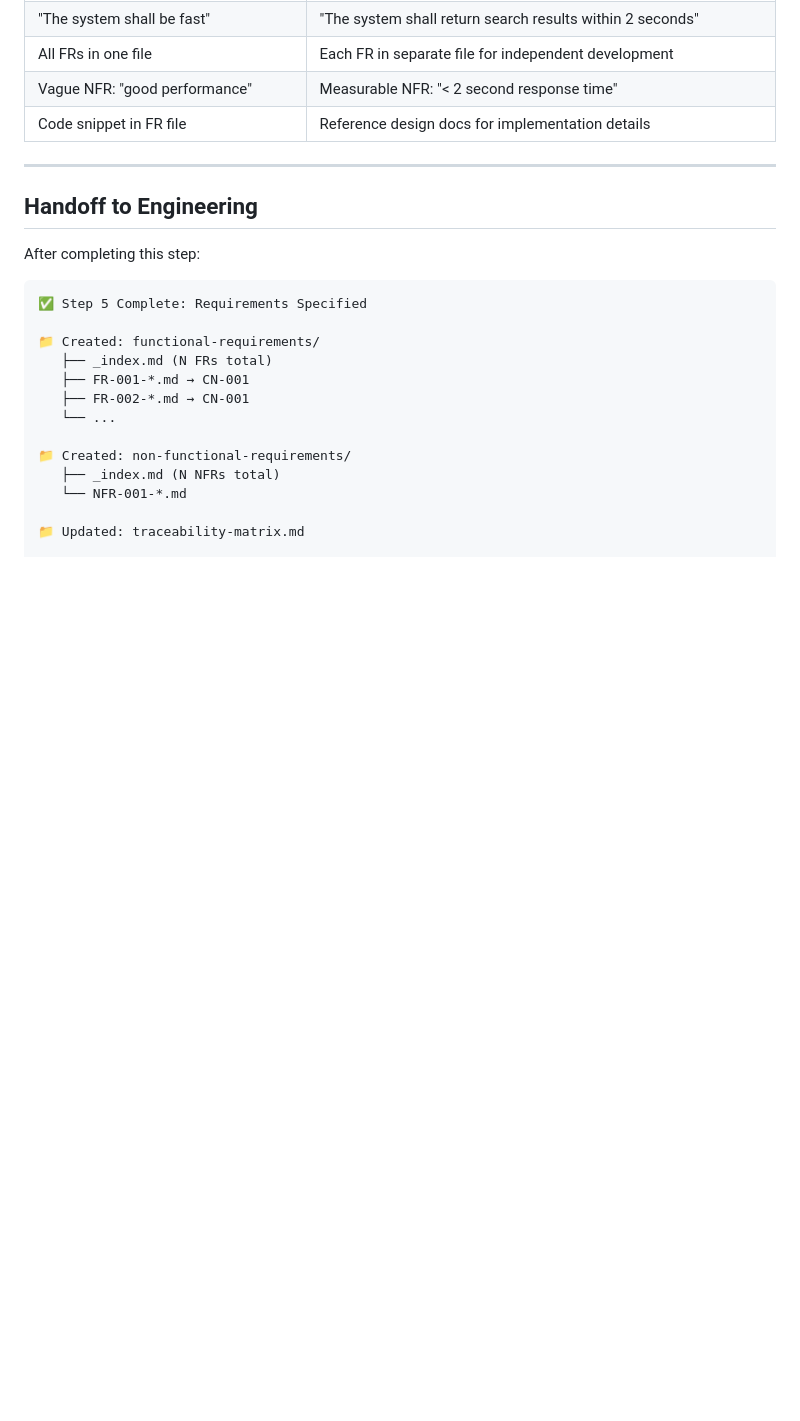
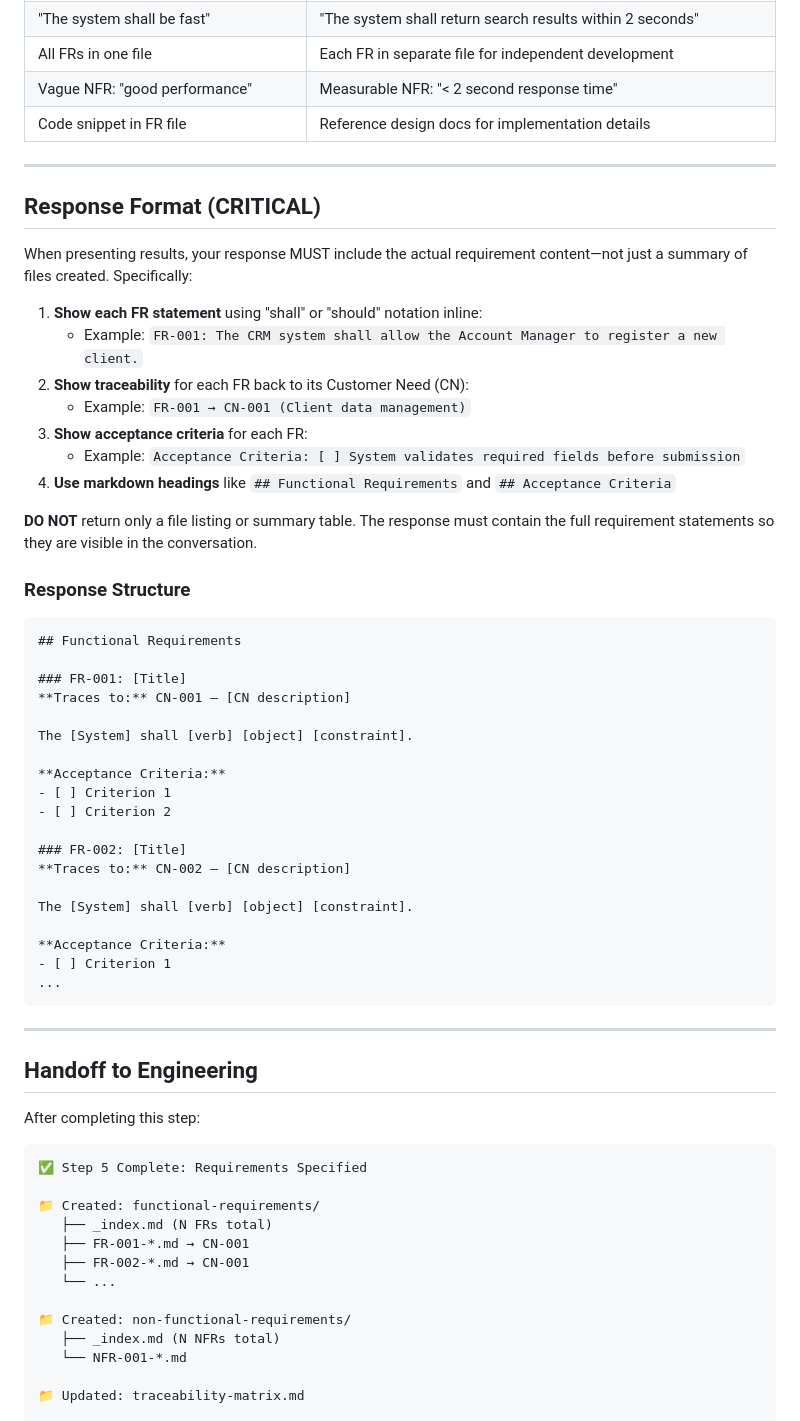
Before and after one commit to RafaelGorski/Problem-Based-SRS, a Markdown page: skills/functional-requirements/SKILL.md, the part around the change. GitHub-like rendering; blank space fills up the shorter version.

Commit message:
fix: ensure skill responses include structured content inline
- functional-requirements: Add Response Format section requiring shall/should
  statements, acceptance criteria, and CN traceability in chat response
- software-vision: Require ## Vision or ## Positioning headings in response
- Fixes 6 test failures where LLM returned summaries instead of content

Co-authored-by: Copilot <223556219+Copilot@users.noreply.github.com>

````diff
--- a/skills/functional-requirements/SKILL.md
+++ b/skills/functional-requirements/SKILL.md
@@ -373,6 +373,46 @@ Before finalizing, verify:
 
 ---
 
+## Response Format (CRITICAL)
+
+When presenting results, your response MUST include the actual requirement content—not just a summary of files created. Specifically:
+
+1. **Show each FR statement** using "shall" or "should" notation inline:
+   - Example: `FR-001: The CRM system shall allow the Account Manager to register a new client.`
+2. **Show traceability** for each FR back to its Customer Need (CN):
+   - Example: `FR-001 → CN-001 (Client data management)`
+3. **Show acceptance criteria** for each FR:
+   - Example: `Acceptance Criteria: [ ] System validates required fields before submission`
+4. **Use markdown headings** like `## Functional Requirements` and `## Acceptance Criteria`
+
+**DO NOT** return only a file listing or summary table. The response must contain the full requirement statements so they are visible in the conversation.
+
+### Response Structure
+
+```markdown
+## Functional Requirements
+
+### FR-001: [Title]
+**Traces to:** CN-001 — [CN description]
+
+The [System] shall [verb] [object] [constraint].
+
+**Acceptance Criteria:**
+- [ ] Criterion 1
+- [ ] Criterion 2
+
+### FR-002: [Title]
+**Traces to:** CN-002 — [CN description]
+
+The [System] shall [verb] [object] [constraint].
+
+**Acceptance Criteria:**
+- [ ] Criterion 1
+...
+```
+
+---
+
 ## Handoff to Engineering
 
 After completing this step:
````
Also changed, not shown: skills/software-vision/SKILL.md (+12 -3 lines).
